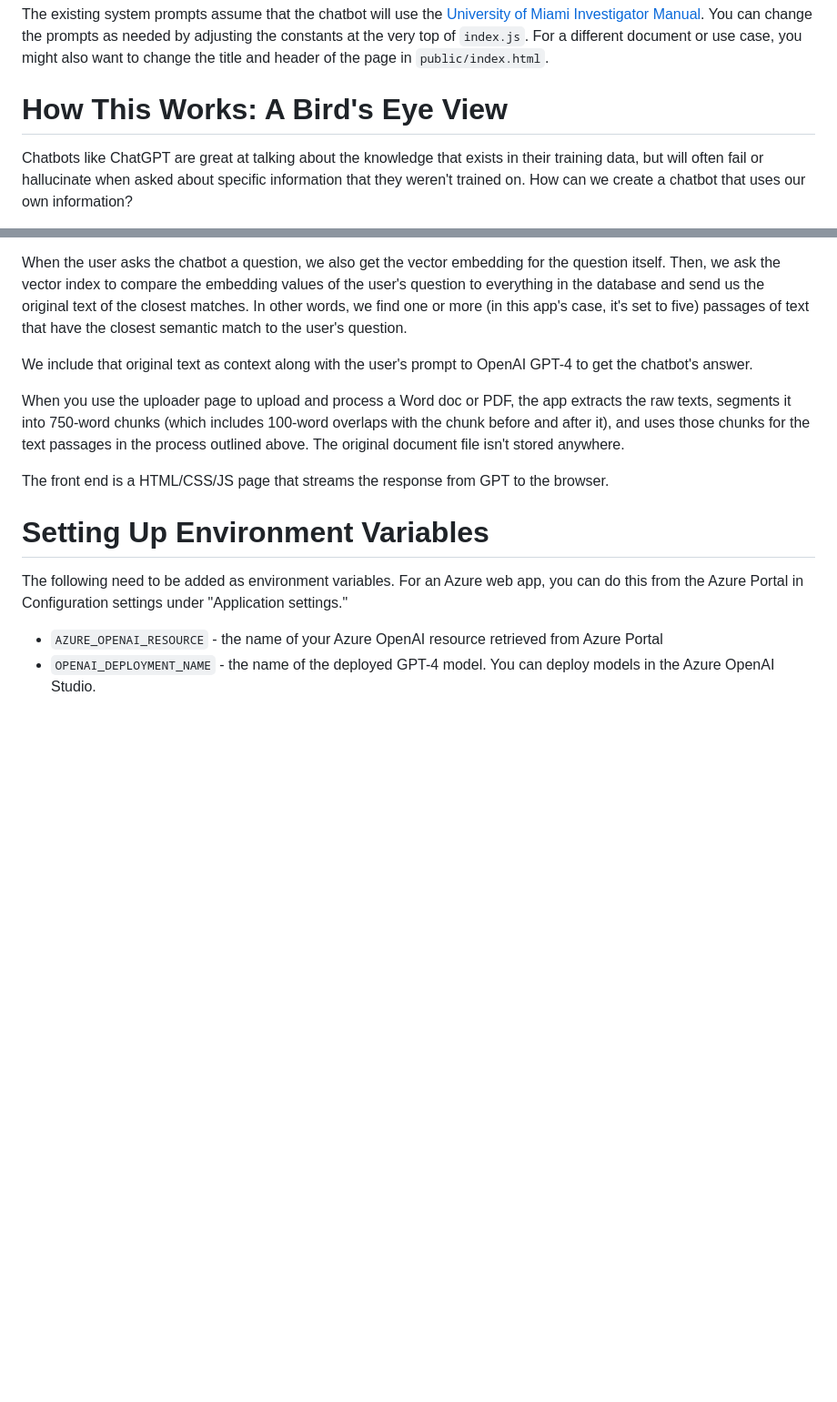
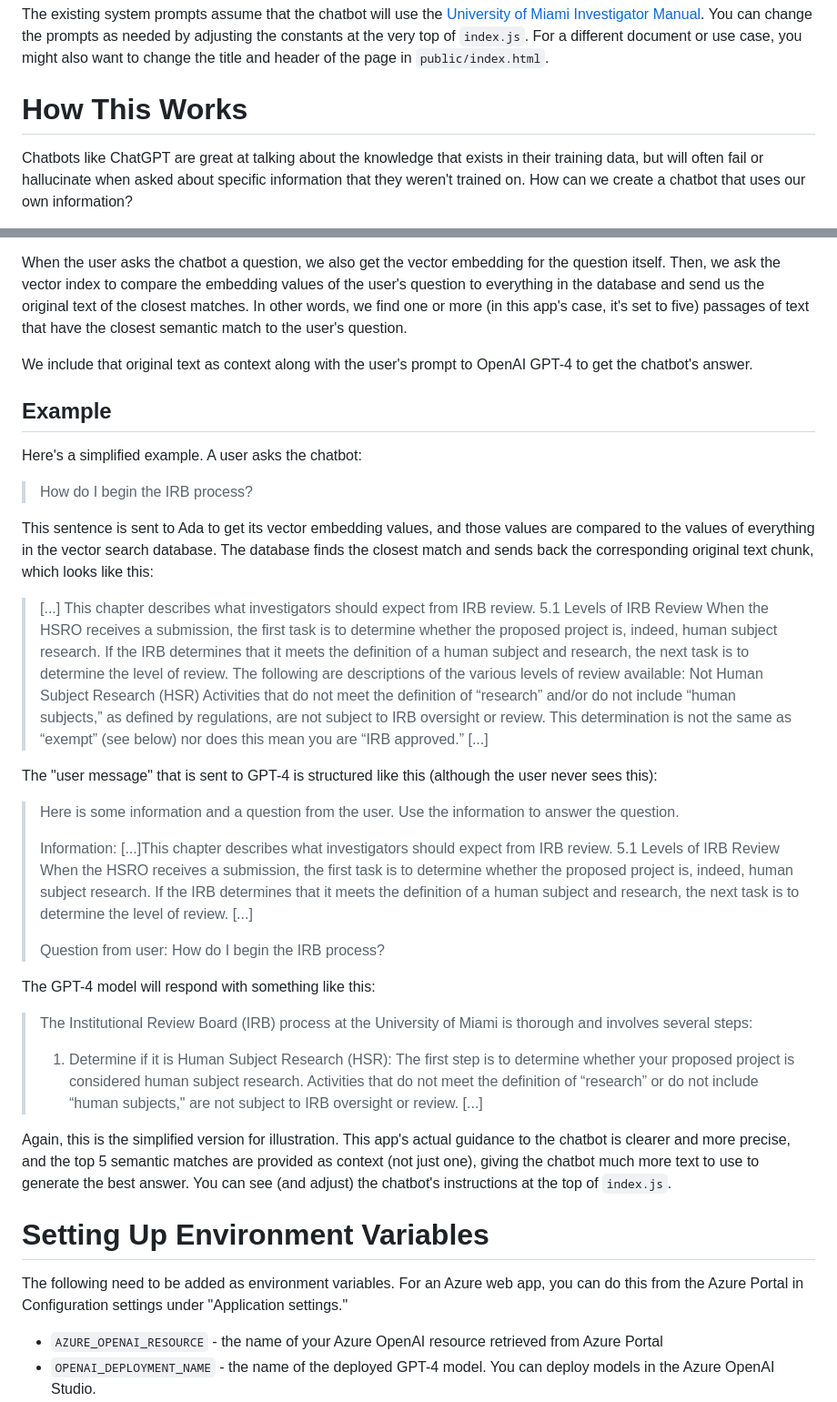
Before and after one commit to mattacevedo/UM-Document-Chat, a Markdown page: README.md, 2 parts joined by grey strips. Shown: that part at 91% size. Rendered like a GitHub page; blank space fills up the shorter version.

```diff
--- a/README.md
+++ b/README.md
@@ -8,7 +8,7 @@ To get started, you will need:
 
 The existing system prompts assume that the chatbot will use the [University of Miami Investigator Manual](https://hsro.uresearch.miami.edu/_assets/pdf/hrp-103-investigator-manual.pdf). You can change the prompts as needed by adjusting the constants at the very top of `index.js`. For a different document or use case, you might also want to change the title and header of the page in `public/index.html`.
 
-# How This Works: A Bird's Eye View
+# How This Works
 Chatbots like ChatGPT are great at talking about the knowledge that exists in their training data, but will often fail or hallucinate when asked about specific information that they weren't trained on. How can we create a chatbot that uses our own information?
 
 One solution - and the one used here - is based on vector embedding. Using an OpenAI model called Ada, we can get the vector embedding for a given passage of text; essentially this is a numerical representation of the *semantic meaning* of that text. These numerical representations are stored in a vector index - basically a database for numbers that also keeps the original text as metadata.
@@ -17,9 +17,32 @@ When the user asks the chatbot a question, we also get the vector embedding for
 
 We include that original text as context along with the user's prompt to OpenAI GPT-4 to get the chatbot's answer.
 
-When you use the uploader page to upload and process a Word doc or PDF, the app extracts the raw texts, segments it into 750-word chunks (which includes 100-word overlaps with the chunk before and after it), and uses those chunks for the text passages in the process outlined above. The original document file isn't stored anywhere.
+## Example
+Here's a simplified example. A user asks the chatbot:
 
-The front end is a HTML/CSS/JS page that streams the response from GPT to the browser.
+> How do I begin the IRB process?
+
+This sentence is sent to Ada to get its vector embedding values, and those values are compared to the values of everything in the vector search database. The database finds the closest match and sends back the corresponding original text chunk, which looks like this:
+
+> [...] This chapter describes what investigators should expect from IRB review. 5.1 Levels of IRB Review When the HSRO receives a submission, the first task is to determine whether the proposed project is, indeed, human subject research. If the IRB determines that it meets the definition of a human subject and research, the next task is to determine the level of review. The following are descriptions of the various levels of review available: Not Human Subject Research (HSR) Activities that do not meet the definition of “research” and/or do not include “human subjects,” as defined by regulations, are not subject to IRB oversight or review. This determination is not the same as “exempt” (see below) nor does this mean you are “IRB approved.” [...]
+
+The "user message" that is sent to GPT-4 is structured like this (although the user never sees this):
+
+> Here is some information and a question from the user. Use the information to answer the question.
+>
+> Information:
+> [...]This chapter describes what investigators should expect from IRB review. 5.1 Levels of IRB Review When the HSRO receives a submission, the first task is to determine whether the proposed project is, indeed, human subject research. If the IRB determines that it meets the definition of a human subject and research, the next task is to determine the level of review. [...]
+>
+> Question from user:
+> How do I begin the IRB process?
+
+The GPT-4 model will respond with something like this:
+> The Institutional Review Board (IRB) process at the University of Miami is thorough and involves several steps:
+>
+> 1. Determine if it is Human Subject Research (HSR): The first step is to determine whether your proposed project is considered human subject research. Activities that do not meet the definition of “research” or do not include “human subjects," are not subject to IRB oversight or review.
+> [...]
+
+Again, this is the simplified version for illustration. This app's actual guidance to the chatbot is clearer and more precise, and the top 5 semantic matches are provided as context (not just one), giving the chatbot much more text to use to generate the best answer. You can see (and adjust) the chatbot's instructions at the top of `index.js`.
 
 # Setting Up Environment Variables
 The following need to be added as environment variables. For an Azure web app, you can do this from the Azure Portal in Configuration settings under "Application settings."
```
